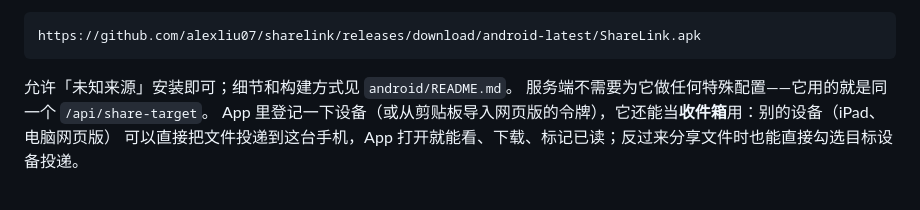
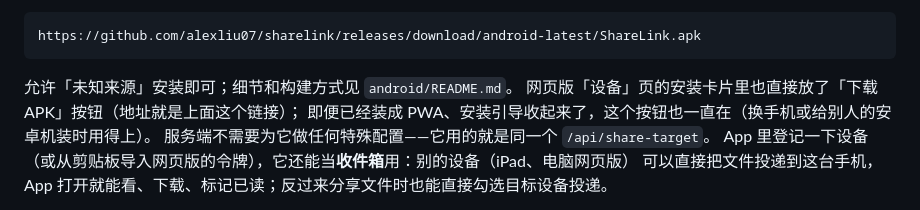
Before and after one commit to alexliu07/sharelink, a Markdown page: README.md, the part around the change. GitHub-like rendering.

Commit message:
docs(web): README 说明设备页安装卡片里的「下载APK」按钮（装成 PWA 后也一直可见）

````diff
--- a/README.md
+++ b/README.md
@@ -172,6 +172,8 @@ https://github.com/alexliu07/sharelink/releases/download/android-latest/ShareLin
 ```
 
 允许「未知来源」安装即可；细节和构建方式见 `android/README.md`。
+网页版「设备」页的安装卡片里也直接放了「下载APK」按钮（地址就是上面这个链接）；
+即便已经装成 PWA、安装引导收起来了，这个按钮也一直在（换手机或给别人的安卓机装时用得上）。
 服务端不需要为它做任何特殊配置——它用的就是同一个 `/api/share-target`。
 App 里登记一下设备（或从剪贴板导入网页版的令牌），它还能当**收件箱**用：别的设备（iPad、电脑网页版）
 可以直接把文件投递到这台手机，App 打开就能看、下载、标记已读；反过来分享文件时也能直接勾选目标设备投递。
````
